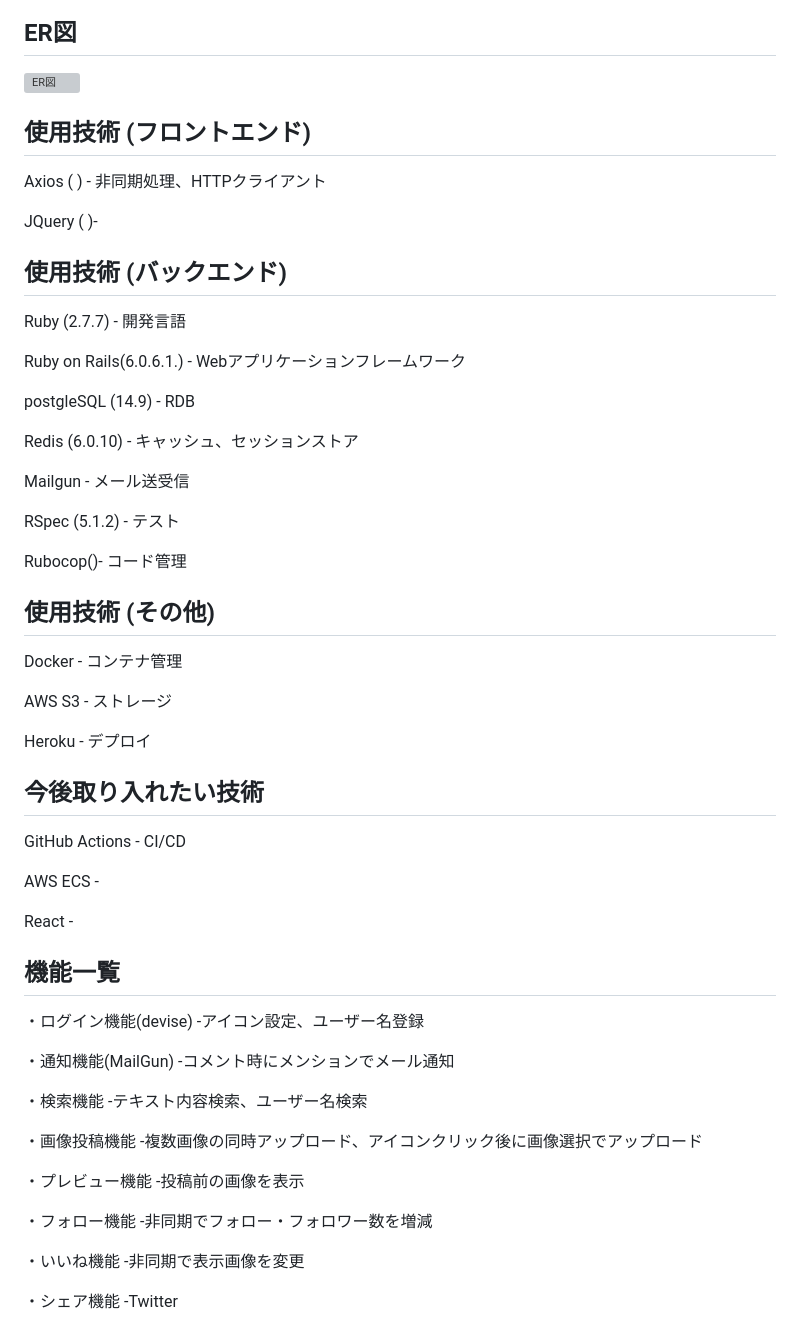
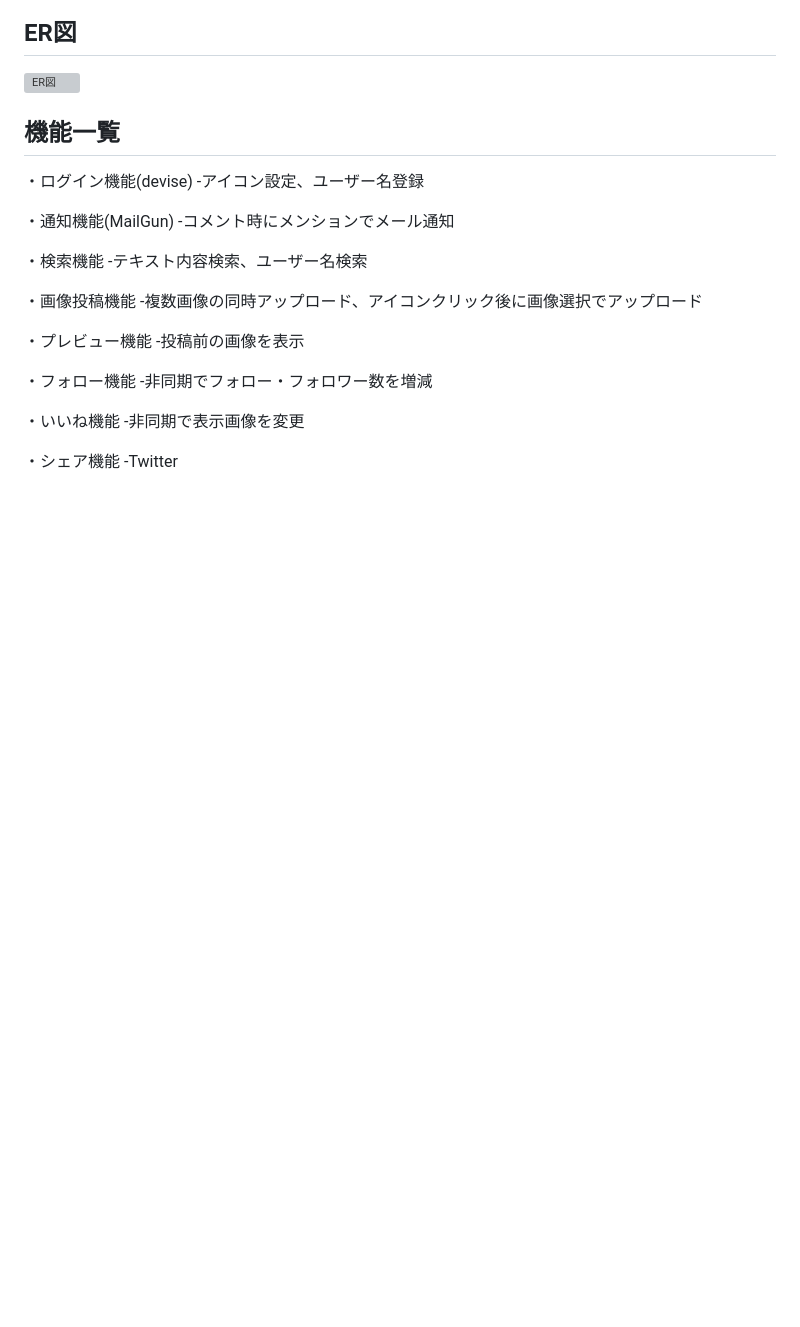
Before and after one commit to kumazaki-y/my-memoria, a Markdown page: README.md, the part around the change printed below. GitHub-like rendering; blank space fills up the shorter version; grey boxes are pictures that could not be loaded.

```diff
--- a/README.md
+++ b/README.md
@@ -83,46 +84,6 @@
 
 ## ER図
 ![ER図](https://github.com/kumazaki-y/kumazaki-insta-app/assets/139770475/0a87b02c-dbb2-4603-8003-10d262b1dfbe)
-
-
-
-
-
-## 使用技術 (フロントエンド)
-Axios ( ) - 非同期処理、HTTPクライアント
-
-JQuery ( )-
-
-## 使用技術 (バックエンド)
-Ruby (2.7.7) - 開発言語
-
-Ruby on Rails(6.0.6.1.) - Webアプリケーションフレームワーク
-
-postgleSQL (14.9) - RDB
-
-Redis (6.0.10) - キャッシュ、セッションストア
-
-Mailgun - メール送受信
-
-RSpec (5.1.2) - テスト
-
-Rubocop()- コード管理
-
-
-## 使用技術 (その他)
-Docker - コンテナ管理
-
-AWS S3 - ストレージ
-
-Heroku - デプロイ
-
-## 今後取り入れたい技術
-GitHub Actions - CI/CD
-
-AWS ECS -
-
-React -
-
 
 
 ## 機能一覧
```
Also changed, not shown: other parts of README.md (+1 -0 lines).
